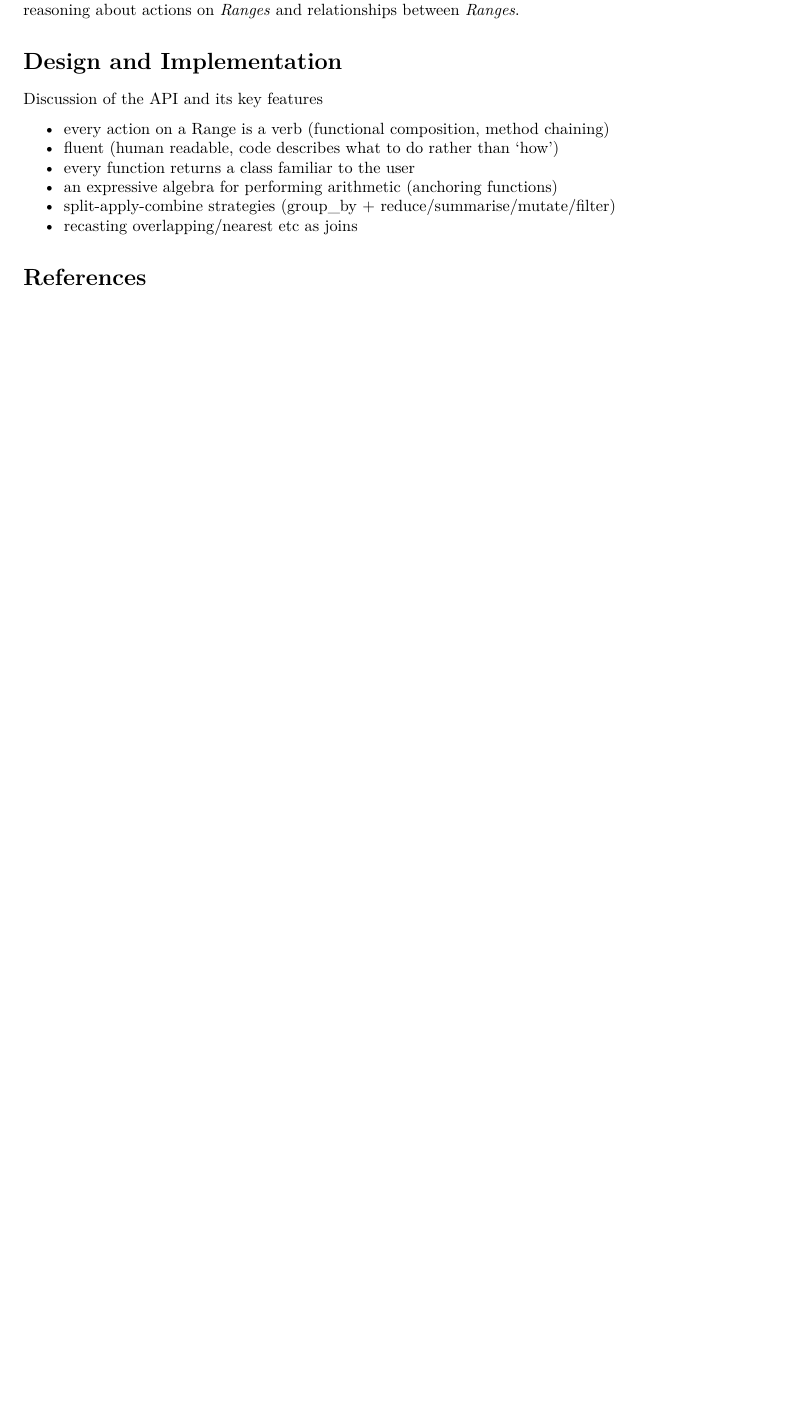
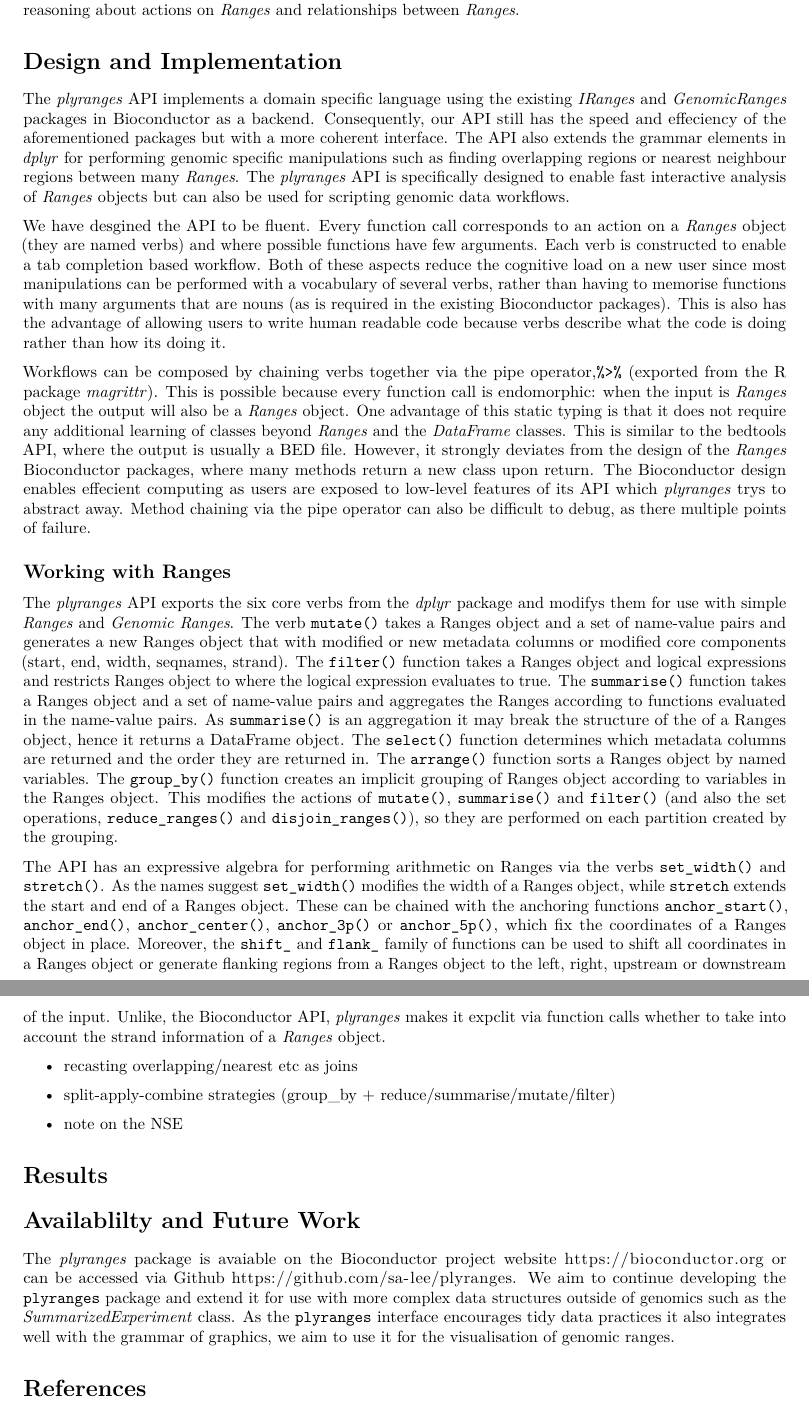
Before and after one commit to sa-lee/plyranges-paper, an R Markdown document (paper.Rmd): part of page 2 of 2 before the commit and two parts of pages 2 and 3 of 3 after it, the two joined at a grey line, cut so that both start at the same text, the shorter picture padded with empty space. Rendered offline with R 4.5, knitr and Pandoc, then LaTeX, with nearby package versions; drawn as R Markdown's standard PDF in place of the format the file asks for.

Commit message:
initial draft of design and implemenation, needs more examples

```diff
--- a/paper.Rmd
+++ b/paper.Rmd
@@ -65,13 +65,89 @@ implements and extends the grammar defined by the R package `dplyr` @Wickham2017
 
 # Design and Implementation
 
-Discussion of the API and its key features
+The _plyranges_ API implements a domain specific language using the existing
+_IRanges_ and _GenomicRanges_ packages in Bioconductor as a backend. Consequently,
+our API still has the speed and effeciency of the aforementioned packages but
+with a more coherent interface. The API also
+extends the grammar elements in _dplyr_ for performing genomic specific
+manipulations such as finding overlapping regions or nearest neighbour regions
+between many _Ranges_. The _plyranges_ API is specifically designed to enable
+fast interactive analysis of _Ranges_ objects but can also be used for scripting
+genomic data workflows.
 
-- every action on a Range is a verb (functional composition, method chaining)
-- fluent (human readable, code describes what to do rather than 'how')
-- every function returns a class familiar to the user
-- an expressive algebra for performing arithmetic (anchoring functions)
-- split-apply-combine strategies (group_by + reduce/summarise/mutate/filter)
+We have desgined the API to be fluent. Every function call corresponds to an
+action on a _Ranges_ object (they are named verbs) and where possible
+functions have few arguments. Each verb is constructed
+to enable a tab completion based workflow. Both of these aspects reduce the
+cognitive load on a new user  since most manipulations can be performed with a
+vocabulary of several verbs, rather than having to memorise functions with many
+arguments that are nouns (as is required in the existing Bioconductor packages).
+This is also has the advantage of allowing users to write human readable code
+because verbs describe what the code is doing rather than how its doing it.
+
+Workflows can be composed by chaining verbs together via the pipe operator,`%>%`
+(exported from the R package _magrittr_). This is possible because every
+function call is endomorphic: when the input is _Ranges_ object the output
+will also be a _Ranges_ object. One advantage of this static typing is that it
+does not  require any additional learning of classes beyond _Ranges_ and
+the _DataFrame_ classes. This is similar to the bedtools API, where the
+output is usually a BED file. However, it strongly deviates from the design of
+the _Ranges_ Bioconductor packages, where many methods return a new class
+upon return. The Bioconductor design enables effecient computing as users
+are exposed to low-level features of its API which _plyranges_ trys to abstract
+away. Method chaining via the pipe operator can also be difficult to debug,
+as there multiple points of failure.
+
+## Working with Ranges
+
+The _plyranges_ API exports the six core verbs from the _dplyr_ package
+and modifys them for use with simple _Ranges_ and _Genomic Ranges_. The
+verb `mutate()` takes a Ranges object and a set of name-value pairs
+and generates a new Ranges object that with modified or new metadata
+columns or modified core components (start, end, width, seqnames, strand).
+The `filter()` function takes a Ranges object and logical expressions and
+restricts Ranges object to where the logical expression evaluates to true.
+The `summarise()` function takes a Ranges object and a set of name-value pairs
+and aggregates the Ranges according to functions evaluated in the name-value pairs.
+As `summarise()` is an aggregation it may break the structure of the of a Ranges
+object, hence it returns a DataFrame object. The `select()` function determines
+which metadata columns are returned and the order they are returned in. The
+`arrange()` function sorts a Ranges object by named variables.
+The `group_by()` function creates an implicit grouping of Ranges object according
+to variables in the Ranges object. This modifies the actions of `mutate()`,
+`summarise()` and `filter()` (and also the set operations, `reduce_ranges()`
+and `disjoin_ranges()`), so they are performed on each partition created by the
+grouping.
+
+The API has an expressive algebra for performing arithmetic on Ranges via
+the verbs `set_width()` and `stretch()`. As the names suggest `set_width()`
+modifies the width of a Ranges object, while `stretch` extends the start and
+end of a Ranges object. These can be chained with the anchoring functions
+`anchor_start()`, `anchor_end()`, `anchor_center()`, `anchor_3p()` or
+`anchor_5p()`, which fix the coordinates of a Ranges object in place.
+Moreover, the `shift_` and `flank_` family of functions can be used to shift
+all coordinates in a Ranges object or generate flanking regions from a Ranges
+object to the left, right, upstream or downstream of the input. Unlike, the
+Bioconductor API, _plyranges_ makes it expclit via function calls whether to
+take into account the strand information of a _Ranges_ object.
+
 - recasting overlapping/nearest etc as joins
 
+- split-apply-combine strategies (group_by + reduce/summarise/mutate/filter)
+
+- note on the NSE
+
+# Results
+
+# Availablilty and Future Work
+
+The _plyranges_ package is avaiable on the Bioconductor project website
+[https://bioconductor.org](https://bioconductor.org) or can be accessed
+via Github [https://github.com/sa-lee/plyranges](https://github.com/sa-lee/plyranges).
+We aim to continue developing the `plyranges` package and extend it for use
+with more complex data structures outside of genomics such as the
+_SummarizedExperiment_ class. As the `plyranges` interface encourages tidy data
+practices it also integrates well with the grammar of graphics, we aim to use
+it for the visualisation of genomic ranges.
+
 # References {#references .unnumbered}
```
